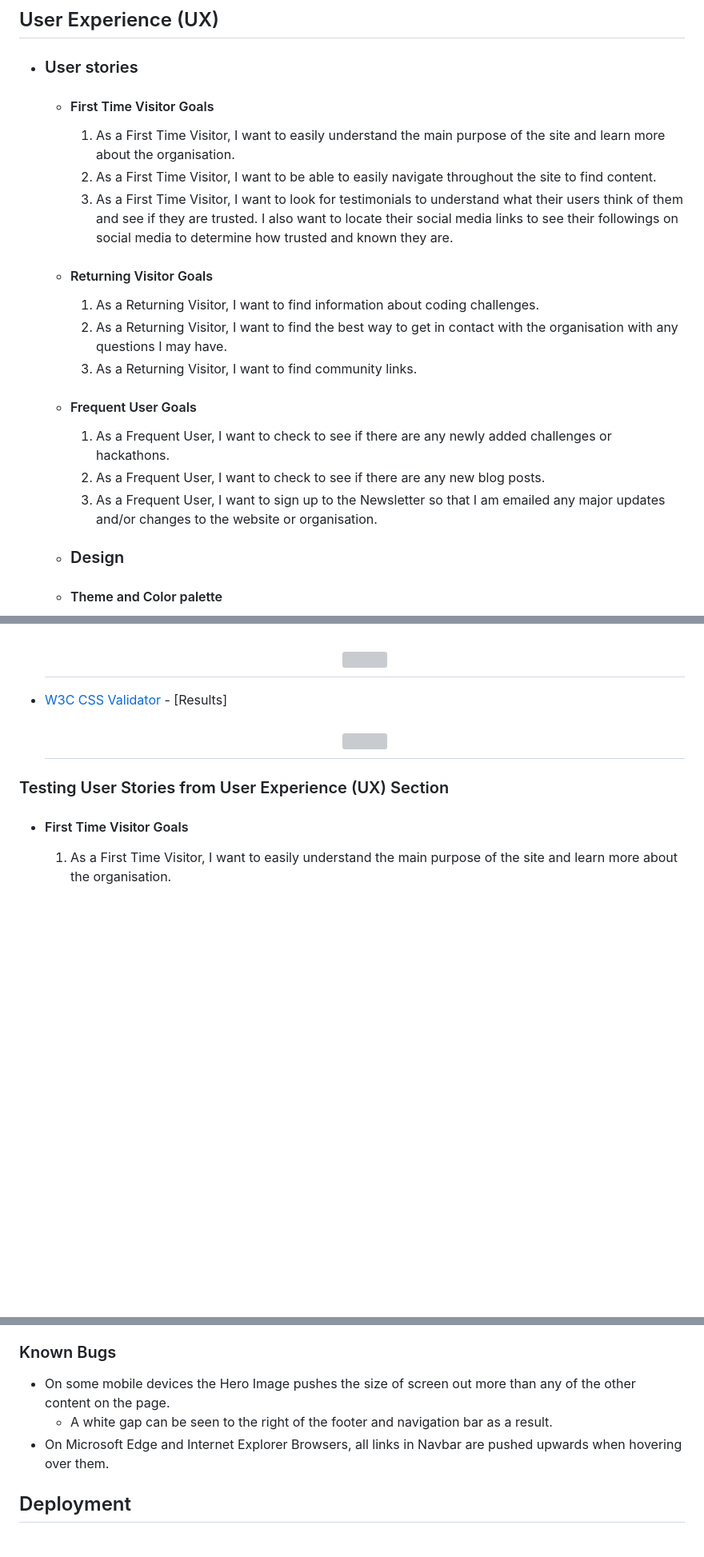
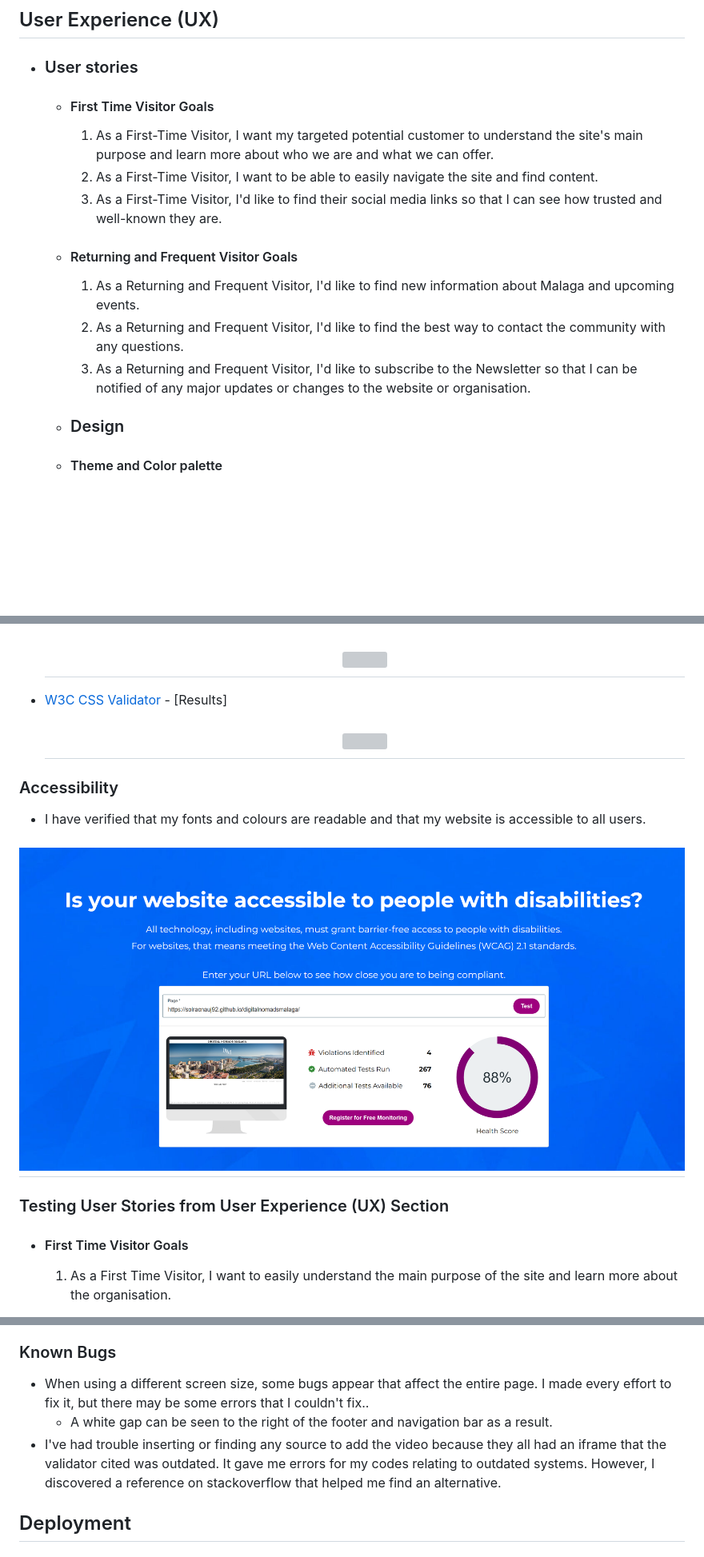
Before and after one commit to solracnauj92/digitalnomadsmalaga, a Markdown page: README.md, 3 parts joined by grey strips. Shown: that part at 80% size. GitHub-like rendering; pictures changed too: assets/images/webaccessibility.png (added); blank space fills up the shorter version; grey boxes are pictures that could not be loaded.

Commit message:
Add readme content

```diff
--- a/README.md
+++ b/README.md
@@ -17,20 +17,14 @@ The website is an online resource for digital nomads who are based in or intend
 
     -   #### First Time Visitor Goals
 
-        1. As a First Time Visitor, I want to easily understand the main purpose of the site and learn more about the organisation.
-        2. As a First Time Visitor, I want to be able to easily navigate throughout the site to find content.
-        3. As a First Time Visitor, I want to look for testimonials to understand what their users think of them and see if they are trusted. I also want to locate their social media links to see their followings on social media to determine how trusted and known they are.
+        1. As a First-Time Visitor, I want my targeted potential customer to understand the site's main purpose and learn more about who we are and what we can offer.
+        2. As a First-Time Visitor, I want to be able to easily navigate the site and find content.
+        3. As a First-Time Visitor, I'd like to find their social media links so that I can see how trusted and well-known they are.
 
-    -   #### Returning Visitor Goals
-
-        1. As a Returning Visitor, I want to find information about coding challenges.
-        2. As a Returning Visitor, I want to find the best way to get in contact with the organisation with any questions I may have.
-        3. As a Returning Visitor, I want to find community links.
-
-    -   #### Frequent User Goals
-        1. As a Frequent User, I want to check to see if there are any newly added challenges or hackathons.
-        2. As a Frequent User, I want to check to see if there are any new blog posts.
-        3. As a Frequent User, I want to sign up to the Newsletter so that I am emailed any major updates and/or changes to the website or organisation.
+    -   #### Returning and Frequent Visitor Goals
+        1. As a Returning and Frequent Visitor, I'd like to find new information about Malaga and upcoming events.
+        2. As a Returning and Frequent Visitor, I'd like to find the best way to contact the community with any questions.
+        3. As a Returning and Frequent Visitor, I'd like to subscribe to the Newsletter so that I can be notified of any major updates or changes to the website or organisation.
 
     -   ### Design
     -   #### Theme and Color palette
@@ -142,6 +145,10 @@ W3C HTML validator folder with test: <h2 align="center"><img src="https://github
 W3C CSS validator folder with test: <h2 align="center"><img src="https://github.com/solracnauj92/digitalnomadsmalaga/blob/main/assets/images/w3ccssvalidator"></h2>
 
 -   [W3C CSS Validator](https://jigsaw.w3.org/css-validator/#validate_by_input) - [Results]<h2 align="center"><img src="https://github.com/solracnauj92/digitalnomadsmalaga/blob/main/assets/images/w3ccssvalidator/stylew3c.png"></h2>
+
+### Accessibility
+-   I have verified that my fonts and colours are readable and that my website is accessible to all users.
+<h2 align="center"><img src="https://github.com/solracnauj92/digitalnomadsmalaga/blob/main/assets/images/webaccessibility.png"></h2>
 
 ### Testing User Stories from User Experience (UX) Section
 
@@ -208,9 +215,9 @@ W3C CSS validator folder with test: <h2 align="center"><img src="https://github.
 
 ### Known Bugs
 
--   On some mobile devices the Hero Image pushes the size of screen out more than any of the other content on the page.
+-   When using a different screen size, some bugs appear that affect the entire page. I made every effort to fix it, but there may be some errors that I couldn't fix..
     -   A white gap can be seen to the right of the footer and navigation bar as a result.
--   On Microsoft Edge and Internet Explorer Browsers, all links in Navbar are pushed upwards when hovering over them.
+-   I've had trouble inserting or finding any source to add the video because they all had an iframe that the validator cited was outdated. It gave me errors for my codes relating to outdated systems. However, I discovered a reference on stackoverflow that helped me find an alternative.
 
 ## Deployment
 
```
Also changed, not shown: other parts of README.md (+16 -7 lines).
